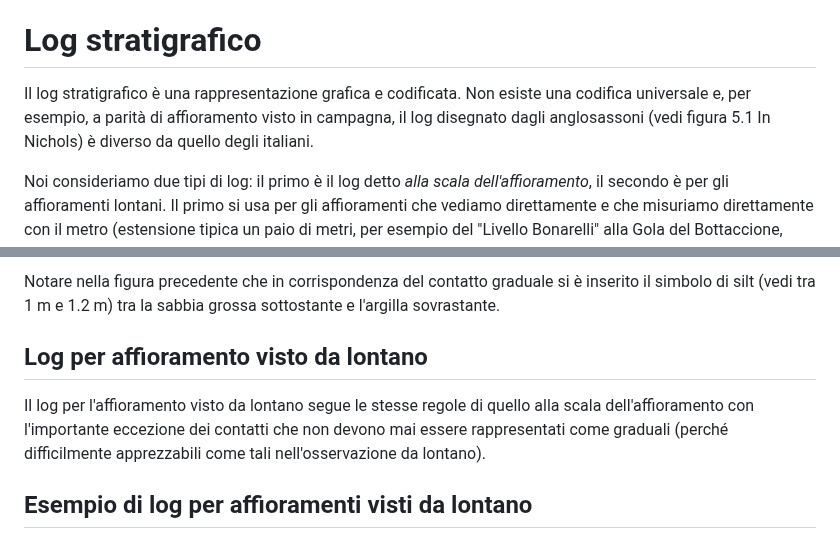
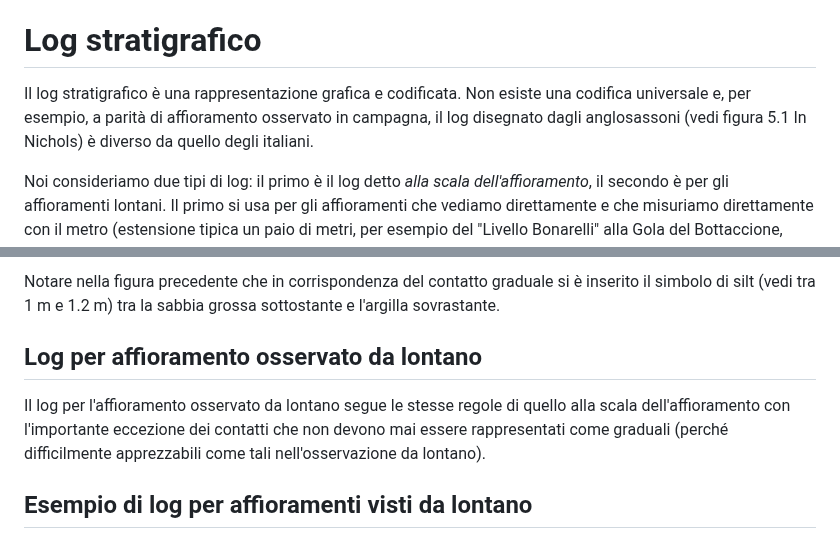
Before and after one commit to alessandro-gentilini/alessandro-gentilini.github.io, a Markdown page: geo/stratigrafia_e_sedimentologia/log_stratigrafico.md, 2 parts joined by grey strips. Rendered like a GitHub page.

Commit message:
aggiorno

```diff
--- a/geo/stratigrafia_e_sedimentologia/log_stratigrafico.md
+++ b/geo/stratigrafia_e_sedimentologia/log_stratigrafico.md
@@ -7,7 +7,7 @@ Il primo metodo è il log stratigrafico, il secondo metodo è lo schizzo schemat
 
 # Log stratigrafico
 
-Il log stratigrafico è una rappresentazione grafica e codificata. Non esiste una codifica universale e, per esempio, a parità di affioramento visto in campagna, il log disegnato dagli anglosassoni (vedi figura 5.1 In Nichols) è diverso da quello degli italiani.
+Il log stratigrafico è una rappresentazione grafica e codificata. Non esiste una codifica universale e, per esempio, a parità di affioramento osservato in campagna, il log disegnato dagli anglosassoni (vedi figura 5.1 In Nichols) è diverso da quello degli italiani.
 
 Noi consideriamo due tipi di log: il primo è il log detto _alla scala dell'affioramento_, il secondo è per gli affioramenti lontani.
 Il primo si usa per gli affioramenti che vediamo direttamente e che misuriamo direttamente con il metro (estensione tipica un paio di metri, per esempio del "Livello Bonarelli" alla Gola del Bottaccione, Gubbio); il secondo si usa per affioramenti estesi che vediamo da lontano (estensione tipica delle decine o anche centinaia di metri, esempio del Grand Canyon, Arizona).
@@ -96,9 +96,9 @@ Il log nella figura seguente corrisponde a questa descrizione testuale dal basso
 
 Notare nella figura precedente che in corrispondenza del contatto graduale si è inserito il simbolo di silt (vedi tra 1 m e 1.2 m) tra la sabbia grossa sottostante e l'argilla sovrastante.
 
-## Log per affioramento visto da lontano
+## Log per affioramento osservato da lontano
 
-Il log per l'affioramento visto da lontano segue le stesse regole di quello alla scala dell'affioramento con l'importante eccezione dei contatti che non devono mai essere rappresentati come graduali (perché difficilmente apprezzabili come tali nell'osservazione da lontano).
+Il log per l'affioramento osservato da lontano segue le stesse regole di quello alla scala dell'affioramento con l'importante eccezione dei contatti che non devono mai essere rappresentati come graduali (perché difficilmente apprezzabili come tali nell'osservazione da lontano).
 
 ## Esempio di log per affioramenti visti da lontano
 
```
Also changed, not shown: other parts of geo/stratigrafia_e_sedimentologia/log_stratigrafico.md (+1 -1 lines).
